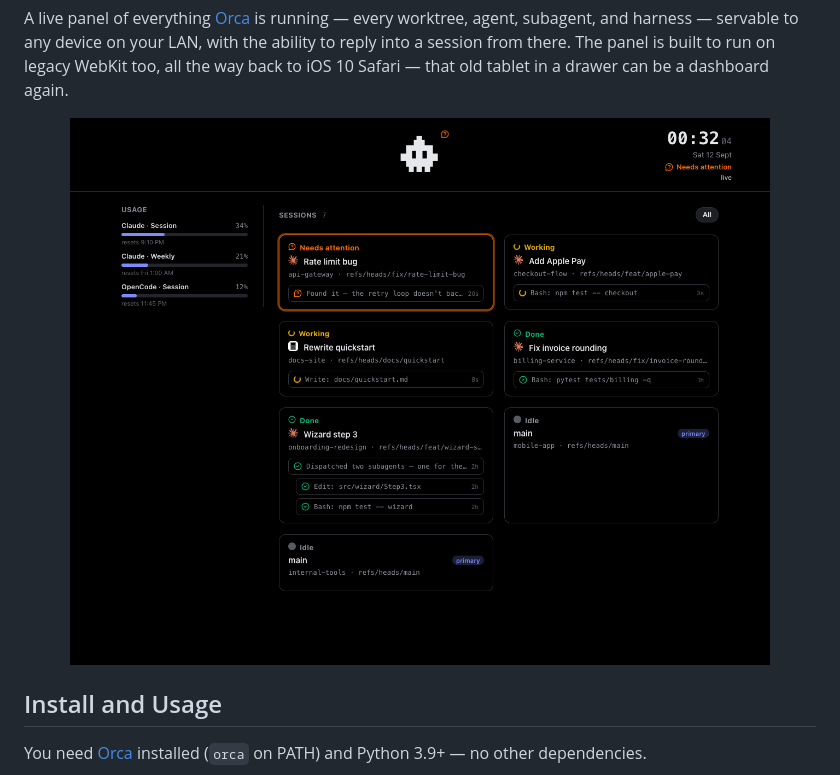
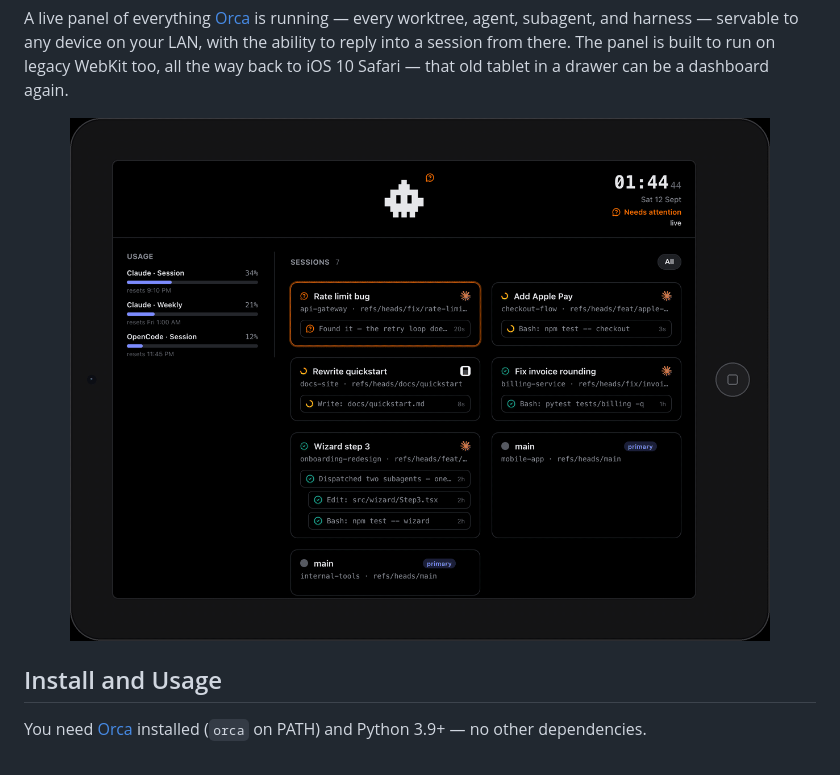
Before and after one commit to moraisjose/orcaDeck, a Markdown page: README.md, the part around the change. GitHub-like rendering; pictures changed too: docs/orcadeck-ipad.gif (added), docs/screenshot.png (deleted).

Commit message:
Replace the README panel screenshot with an iPad-framed recording of the mock

```diff
--- a/README.md
+++ b/README.md
@@ -18,7 +18,7 @@ with the ability to reply into a session from there. The panel is built to
 run on legacy WebKit too, all the way back to iOS 10 Safari — that old
 tablet in a drawer can be a dashboard again.
 
-<p align="center"><img src="docs/screenshot.png" alt="orcaDeck panel" width="700">
+<p align="center"><img src="docs/orcadeck-ipad.gif" alt="orcaDeck panel on an old iPad" width="700">
 
 </p>
 
```
